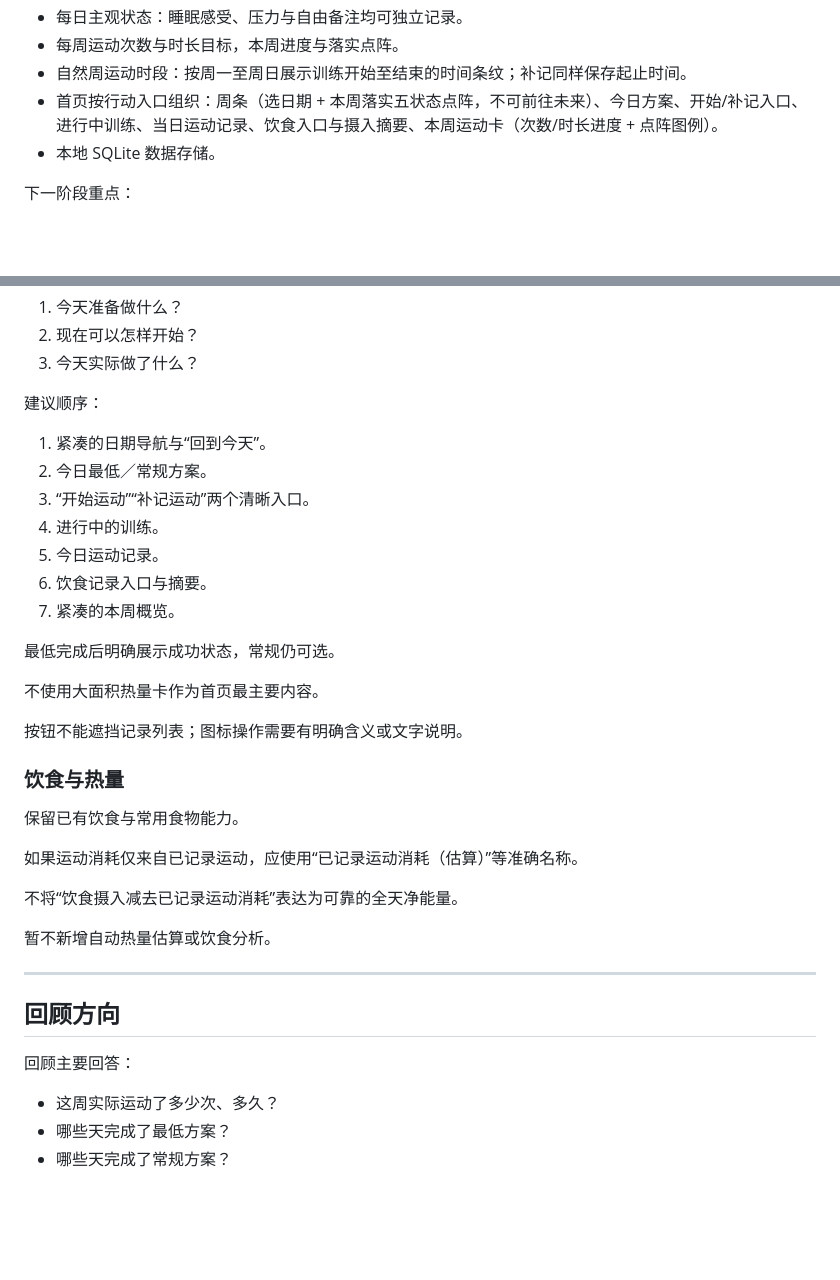
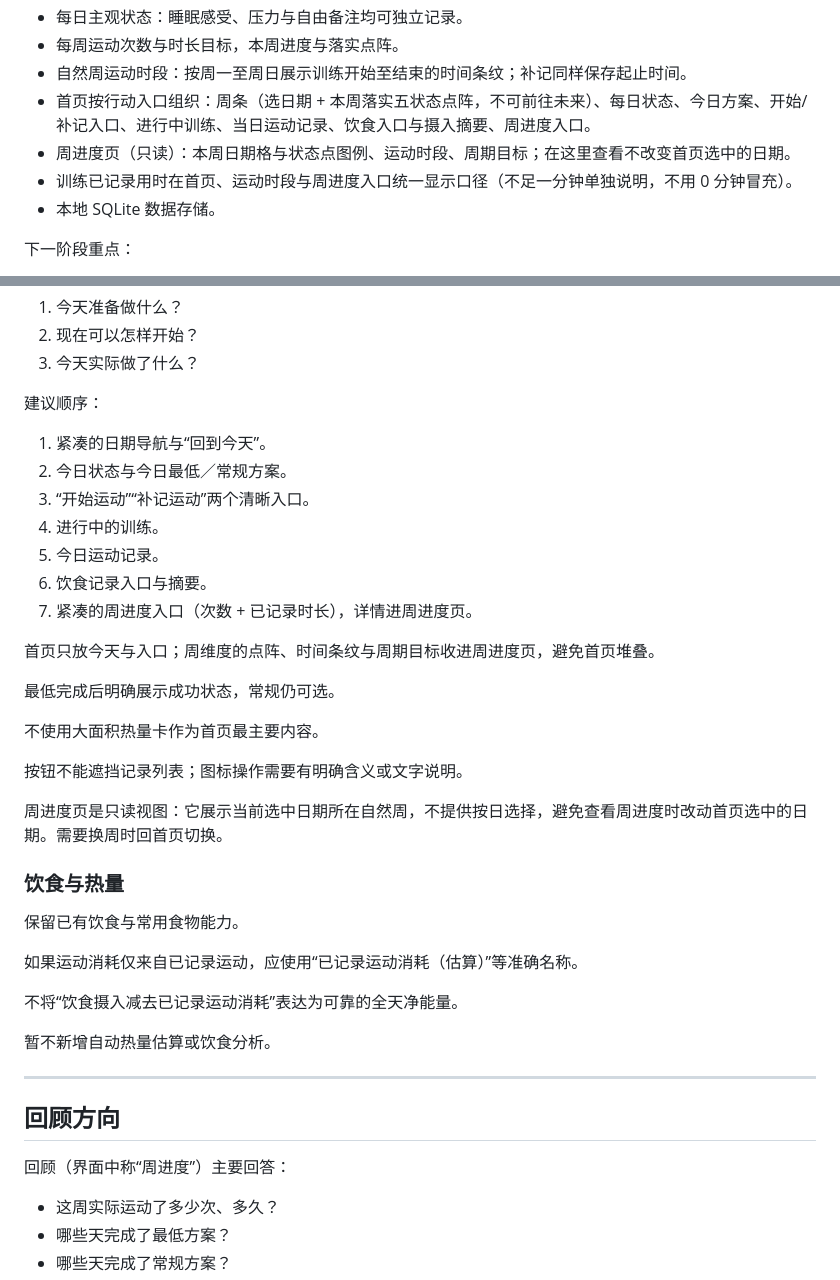
Before and after one commit to GES233/Hoi, a Markdown page: README.md, 2 parts joined by grey strips. GitHub-like rendering; blank space fills up the shorter version.

Commit message:
docs: 同步周进度改动到 AGENTS.md 与 README.md
- AGENTS.md 目录树补上周进度页与缺失的测试文件，widgets 说明加入日期格与图例
- README.md 首页方向改为「今日 + 入口、周维度进周进度页」，并说明周进度页只读
- 项目状态里补上周进度页与统一的已记录用时口径

```diff
--- a/README.md
+++ b/README.md
@@ -30,7 +30,9 @@ hoi 不以「是否练到位」为目标，而是帮助自己：
 - 每日主观状态：睡眠感受、压力与自由备注均可独立记录。
 - 每周运动次数与时长目标，本周进度与落实点阵。
 - 自然周运动时段：按周一至周日展示训练开始至结束的时间条纹；补记同样保存起止时间。
-- 首页按行动入口组织：周条（选日期 + 本周落实五状态点阵，不可前往未来）、今日方案、开始/补记入口、进行中训练、当日运动记录、饮食入口与摄入摘要、本周运动卡（次数/时长进度 + 点阵图例）。
+- 首页按行动入口组织：周条（选日期 + 本周落实五状态点阵，不可前往未来）、每日状态、今日方案、开始/补记入口、进行中训练、当日运动记录、饮食入口与摄入摘要、周进度入口。
+- 周进度页（只读）：本周日期格与状态点图例、运动时段、周期目标；在这里查看不改变首页选中的日期。
+- 训练已记录用时在首页、运动时段与周进度入口统一显示口径（不足一分钟单独说明，不用 0 分钟冒充）。
 - 本地 SQLite 数据存储。
 
 下一阶段重点：
@@ -312,18 +314,22 @@ hoi 不以「是否练到位」为目标，而是帮助自己：
 建议顺序：
 
 1. 紧凑的日期导航与“回到今天”。
-2. 今日最低／常规方案。
+2. 今日状态与今日最低／常规方案。
 3. “开始运动”“补记运动”两个清晰入口。
 4. 进行中的训练。
 5. 今日运动记录。
 6. 饮食记录入口与摘要。
-7. 紧凑的本周概览。
+7. 紧凑的周进度入口（次数 + 已记录时长），详情进周进度页。
+
+首页只放今天与入口；周维度的点阵、时间条纹与周期目标收进周进度页，避免首页堆叠。
 
 最低完成后明确展示成功状态，常规仍可选。
 
 不使用大面积热量卡作为首页最主要内容。
 
 按钮不能遮挡记录列表；图标操作需要有明确含义或文字说明。
+
+周进度页是只读视图：它展示当前选中日期所在自然周，不提供按日选择，避免查看周进度时改动首页选中的日期。需要换周时回首页切换。
 
 ### 饮食与热量
 
@@ -339,7 +345,7 @@ hoi 不以「是否练到位」为目标，而是帮助自己：
 
 ## 回顾方向
 
-回顾主要回答：
+回顾（界面中称“周进度”）主要回答：
 
 - 这周实际运动了多少次、多久？
 - 哪些天完成了最低方案？
```
Also changed, not shown: AGENTS.md (+6 -2 lines).
